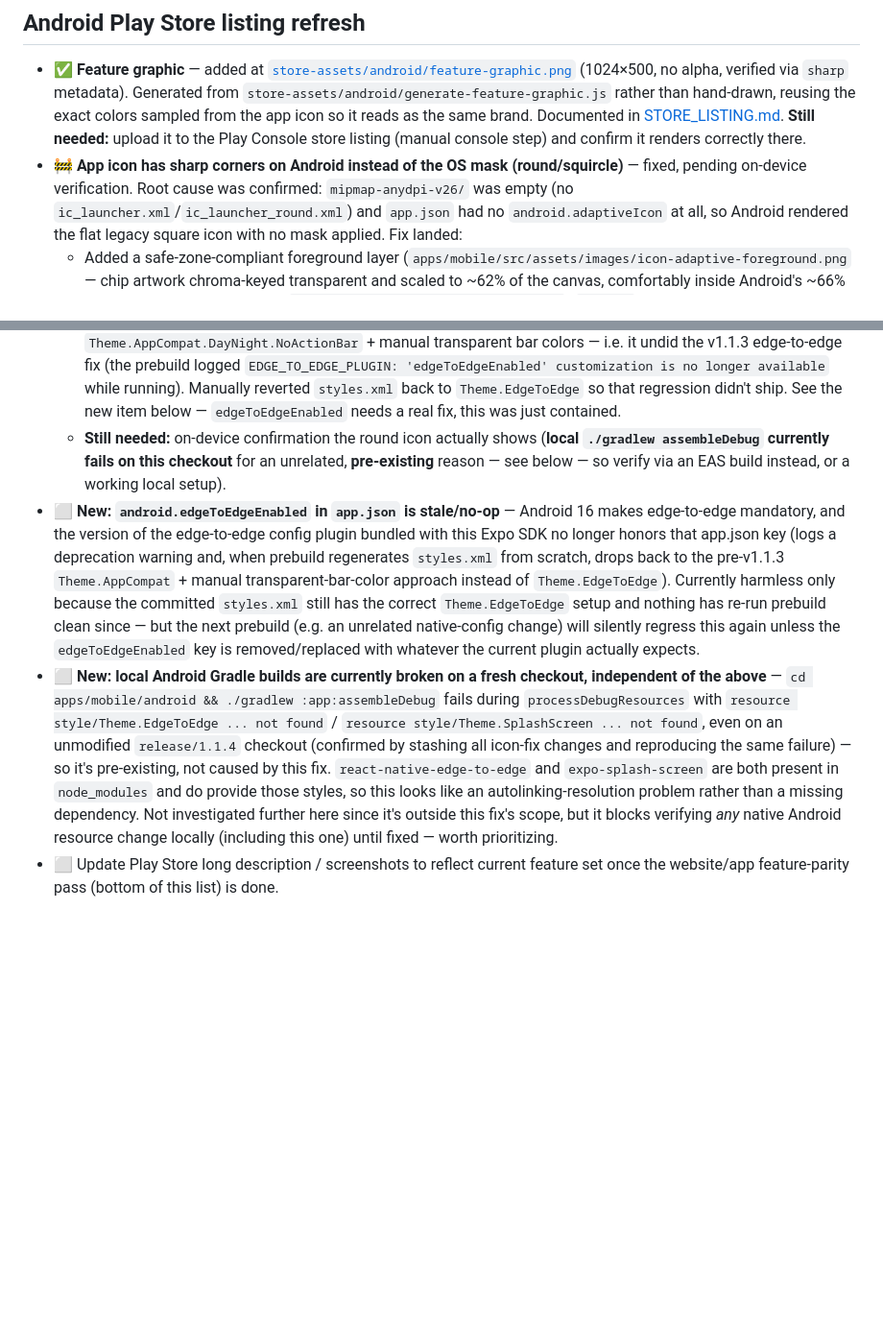
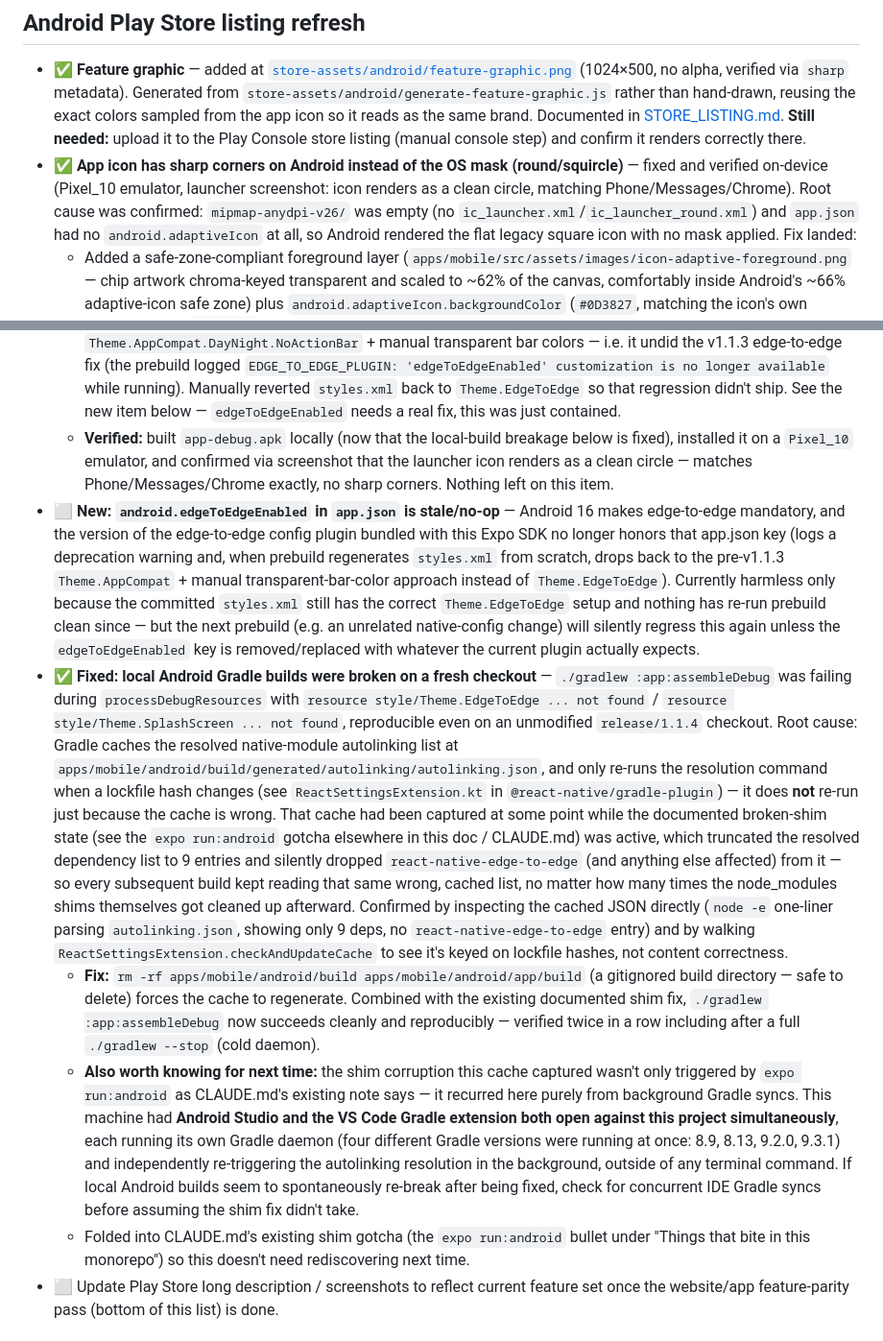
Before and after one commit to toondeboer/poker, a Markdown page: ROADMAP.md, 2 parts joined by grey strips. Shown at 96% size. Drawn GitHub-style; blank space fills up the shorter version.

Commit message:
docs: fix and document the local Android Gradle build breakage
Root cause: Gradle caches the resolved autolinking module list at
apps/mobile/android/build/generated/autolinking/autolinking.json, keyed only
on lockfile hashes (ReactSettingsExtension.checkAndUpdateCache), so it never
notices when the cached list is simply wrong. This repo's cache had been
captured while the documented node_modules shim bug was active, truncating
the resolved dependencies to 9 entries and silently dropping
react-native-edge-to-edge -- hence `resource style/Theme.EdgeToEdge ... not
found` during processDebugResources, on an otherwise unmodified checkout.

Clearing apps/mobile/android/build (gitignored, safe to delete) forces
regeneration and fixes the build -- verified twice including after a cold
`./gradlew --stop`. Folded the fix into CLAUDE.md's existing shim-bug bullet
so it isn't rediscovered from scratch next time, including the finding that
the shim corruption recurred here purely from concurrent background Gradle
syncs (Android Studio + VS Code Gradle extension both open against the
project), with no `expo run:android` involved.

Also verified the Android adaptive-icon fix from the previous PR end-to-end:
built app-debug.apk, installed on a Pixel_10 emulator, and confirmed via
screenshot the launcher icon now renders as a clean circle.

Co-Authored-By: Claude Sonnet 5 <noreply@anthropic.com>

```diff
--- a/ROADMAP.md
+++ b/ROADMAP.md
@@ -16,8 +16,9 @@ full design.
   [STORE_LISTING.md](./STORE_LISTING.md#android--google-play-reuse-at-launch--p1-item-4).
   **Still needed:** upload it to the Play Console store listing (manual console step) and confirm
   it renders correctly there.
-- 🚧 **App icon has sharp corners on Android instead of the OS mask (round/squircle)** — fixed,
-  pending on-device verification. Root cause was confirmed: `mipmap-anydpi-v26/` was empty (no
+- ✅ **App icon has sharp corners on Android instead of the OS mask (round/squircle)** — fixed and
+  verified on-device (Pixel_10 emulator, launcher screenshot: icon renders as a clean circle,
+  matching Phone/Messages/Chrome). Root cause was confirmed: `mipmap-anydpi-v26/` was empty (no
   `ic_launcher.xml`/`ic_launcher_round.xml`) and `app.json` had no `android.adaptiveIcon` at all, so
   Android rendered the flat legacy square icon with no mask applied. Fix landed:
   - Added a safe-zone-compliant foreground layer
@@ -36,10 +37,10 @@ full design.
     `EDGE_TO_EDGE_PLUGIN: 'edgeToEdgeEnabled' customization is no longer available` while running).
     Manually reverted `styles.xml` back to `Theme.EdgeToEdge` so that regression didn't ship. See
     the new item below — `edgeToEdgeEnabled` needs a real fix, this was just contained.
-  - **Still needed:** on-device confirmation the round icon actually shows (**local
-    `./gradlew assembleDebug` currently fails on this checkout** for an unrelated,
-    **pre-existing** reason — see below — so verify via an EAS build instead, or a working local
-    setup).
+  - **Verified:** built `app-debug.apk` locally (now that the local-build breakage below is
+    fixed), installed it on a `Pixel_10` emulator, and confirmed via screenshot that the launcher
+    icon renders as a clean circle — matches Phone/Messages/Chrome exactly, no sharp corners.
+    Nothing left on this item.
 - ⬜ **New: `android.edgeToEdgeEnabled` in `app.json` is stale/no-op** — Android 16 makes
   edge-to-edge mandatory, and the version of the edge-to-edge config plugin bundled with this
   Expo SDK no longer honors that app.json key (logs a deprecation warning and, when prebuild
@@ -49,16 +50,37 @@ full design.
   re-run prebuild clean since — but the next prebuild (e.g. an unrelated native-config change)
   will silently regress this again unless the `edgeToEdgeEnabled` key is removed/replaced with
   whatever the current plugin actually expects.
-- ⬜ **New: local Android Gradle builds are currently broken on a fresh checkout, independent of
-  the above** — `cd apps/mobile/android && ./gradlew :app:assembleDebug` fails during
-  `processDebugResources` with `resource style/Theme.EdgeToEdge ... not found` /
-  `resource style/Theme.SplashScreen ... not found`, even on an unmodified `release/1.1.4`
-  checkout (confirmed by stashing all icon-fix changes and reproducing the same failure) — so
-  it's pre-existing, not caused by this fix. `react-native-edge-to-edge` and `expo-splash-screen`
-  are both present in `node_modules` and do provide those styles, so this looks like an
-  autolinking-resolution problem rather than a missing dependency. Not investigated further here
-  since it's outside this fix's scope, but it blocks verifying *any* native Android resource
-  change locally (including this one) until fixed — worth prioritizing.
+- ✅ **Fixed: local Android Gradle builds were broken on a fresh checkout** —
+  `./gradlew :app:assembleDebug` was failing during `processDebugResources` with
+  `resource style/Theme.EdgeToEdge ... not found` / `resource style/Theme.SplashScreen ... not
+  found`, reproducible even on an unmodified `release/1.1.4` checkout. Root cause: Gradle caches
+  the resolved native-module autolinking list at
+  `apps/mobile/android/build/generated/autolinking/autolinking.json`, and only re-runs the
+  resolution command when a lockfile hash changes (see `ReactSettingsExtension.kt` in
+  `@react-native/gradle-plugin`) — it does **not** re-run just because the cache is wrong. That
+  cache had been captured at some point while the documented broken-shim state (see the
+  `expo run:android` gotcha elsewhere in this doc / CLAUDE.md) was active, which truncated the
+  resolved dependency list to 9 entries and silently dropped `react-native-edge-to-edge` (and
+  anything else affected) from it — so every subsequent build kept reading that same wrong,
+  cached list, no matter how many times the node_modules shims themselves got cleaned up
+  afterward. Confirmed by inspecting the cached JSON directly (`node -e` one-liner parsing
+  `autolinking.json`, showing only 9 deps, no `react-native-edge-to-edge` entry) and by walking
+  `ReactSettingsExtension.checkAndUpdateCache` to see it's keyed on lockfile hashes, not content
+  correctness.
+  - **Fix:** `rm -rf apps/mobile/android/build apps/mobile/android/app/build` (a gitignored build
+    directory — safe to delete) forces the cache to regenerate. Combined with the existing
+    documented shim fix, `./gradlew :app:assembleDebug` now succeeds cleanly and reproducibly —
+    verified twice in a row including after a full `./gradlew --stop` (cold daemon).
+  - **Also worth knowing for next time:** the shim corruption this cache captured wasn't only
+    triggered by `expo run:android` as CLAUDE.md's existing note says — it recurred here purely
+    from background Gradle syncs. This machine had **Android Studio and the VS Code Gradle
+    extension both open against this project simultaneously**, each running its own Gradle
+    daemon (four different Gradle versions were running at once: 8.9, 8.13, 9.2.0, 9.3.1) and
+    independently re-triggering the autolinking resolution in the background, outside of any
+    terminal command. If local Android builds seem to spontaneously re-break after being fixed,
+    check for concurrent IDE Gradle syncs before assuming the shim fix didn't take.
+  - Folded into CLAUDE.md's existing shim gotcha (the `expo run:android` bullet under "Things that
+    bite in this monorepo") so this doesn't need rediscovering next time.
 - ⬜ Update Play Store long description / screenshots to reflect current feature set once the
   website/app feature-parity pass (bottom of this list) is done.
 
```
Also changed, not shown: CLAUDE.md (+13 -1 lines).
